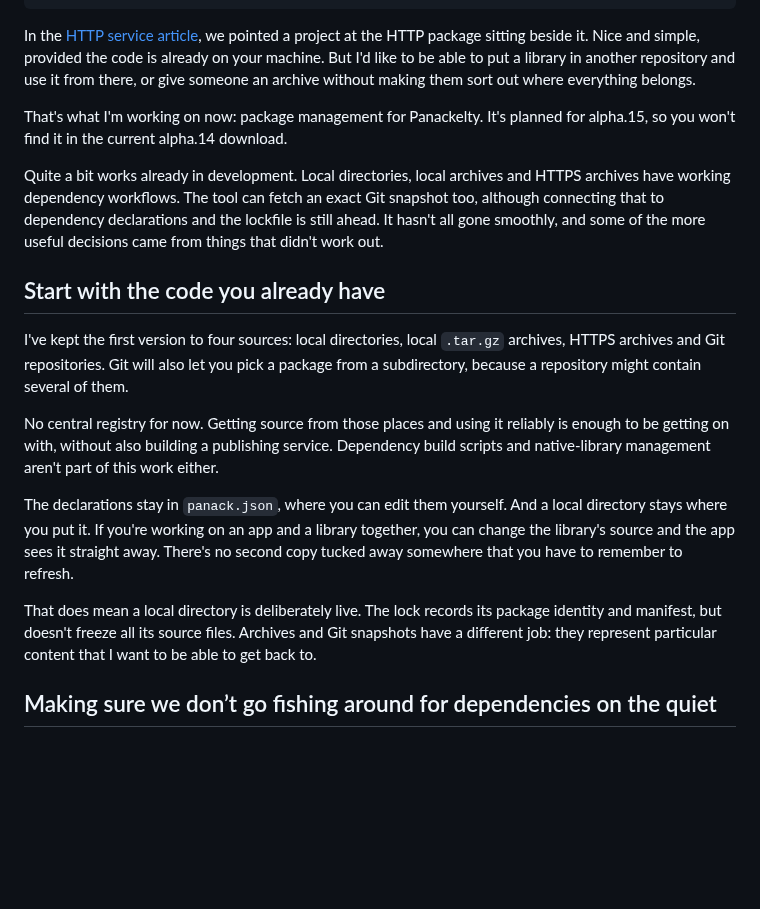
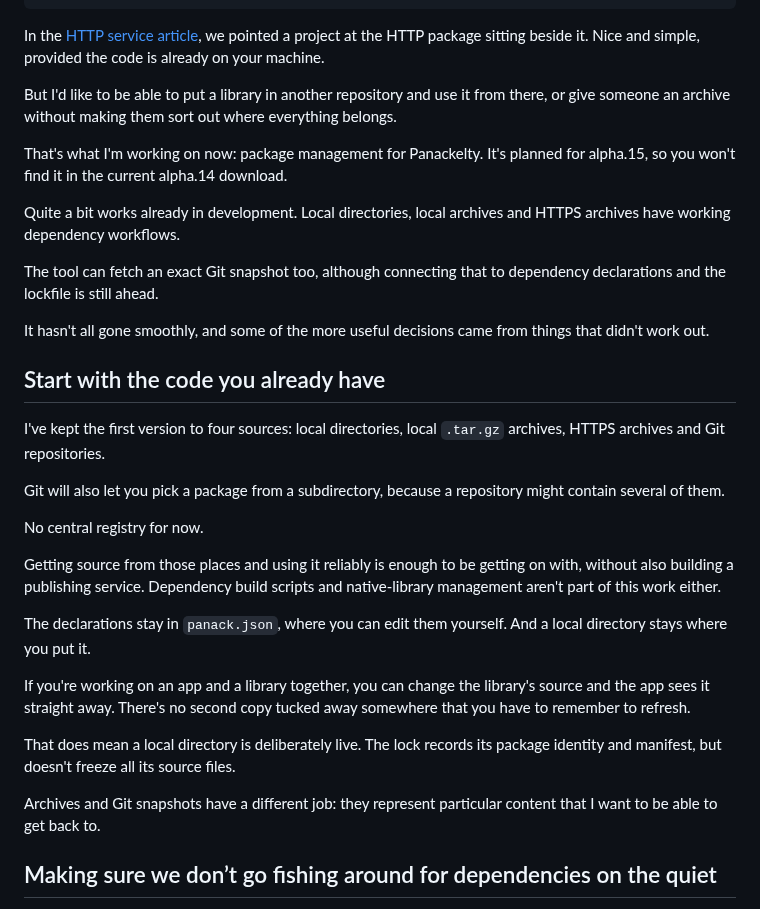
Before and after one commit to sproates/panackelty-website, a Markdown page: drafts/bringing-packages-to-panackelty.md, the part around one of its changes. Rendered like a GitHub page; blank space fills up the shorter version.

```diff
--- a/drafts/bringing-packages-to-panackelty.md
+++ b/drafts/bringing-packages-to-panackelty.md
@@ -8,21 +8,35 @@ tags:
   - alpha.15
 ---
 
-In the [HTTP service article](/articles/building-a-small-http-service-in-panackelty/), we pointed a project at the HTTP package sitting beside it. Nice and simple, provided the code is already on your machine. But I'd like to be able to put a library in another repository and use it from there, or give someone an archive without making them sort out where everything belongs.
+In the [HTTP service article](/articles/building-a-small-http-service-in-panackelty/), we pointed a project at the HTTP package sitting beside it. Nice and simple, provided the code is already on your machine.
+
+But I'd like to be able to put a library in another repository and use it from there, or give someone an archive without making them sort out where everything belongs.
 
 That's what I'm working on now: package management for Panackelty. It's planned for alpha.15, so you won't find it in the current alpha.14 download.
 
-Quite a bit works already in development. Local directories, local archives and HTTPS archives have working dependency workflows. The tool can fetch an exact Git snapshot too, although connecting that to dependency declarations and the lockfile is still ahead. It hasn't all gone smoothly, and some of the more useful decisions came from things that didn't work out.
+Quite a bit works already in development. Local directories, local archives and HTTPS archives have working dependency workflows.
+
+The tool can fetch an exact Git snapshot too, although connecting that to dependency declarations and the lockfile is still ahead.
+
+It hasn't all gone smoothly, and some of the more useful decisions came from things that didn't work out.
 
 ## Start with the code you already have
 
-I've kept the first version to four sources: local directories, local `.tar.gz` archives, HTTPS archives and Git repositories. Git will also let you pick a package from a subdirectory, because a repository might contain several of them.
+I've kept the first version to four sources: local directories, local `.tar.gz` archives, HTTPS archives and Git repositories.
 
-No central registry for now. Getting source from those places and using it reliably is enough to be getting on with, without also building a publishing service. Dependency build scripts and native-library management aren't part of this work either.
+Git will also let you pick a package from a subdirectory, because a repository might contain several of them.
 
-The declarations stay in `panack.json`, where you can edit them yourself. And a local directory stays where you put it. If you're working on an app and a library together, you can change the library's source and the app sees it straight away. There's no second copy tucked away somewhere that you have to remember to refresh.
+No central registry for now.
 
-That does mean a local directory is deliberately live. The lock records its package identity and manifest, but doesn't freeze all its source files. Archives and Git snapshots have a different job: they represent particular content that I want to be able to get back to.
+Getting source from those places and using it reliably is enough to be getting on with, without also building a publishing service. Dependency build scripts and native-library management aren't part of this work either.
+
+The declarations stay in `panack.json`, where you can edit them yourself. And a local directory stays where you put it.
+
+If you're working on an app and a library together, you can change the library's source and the app sees it straight away. There's no second copy tucked away somewhere that you have to remember to refresh.
+
+That does mean a local directory is deliberately live. The lock records its package identity and manifest, but doesn't freeze all its source files.
+
+Archives and Git snapshots have a different job: they represent particular content that I want to be able to get back to.
 
 ## Making sure we don’t go fishing around for dependencies on the quiet
 
```
Also changed, not shown: other parts of drafts/bringing-packages-to-panackelty.md (+90 -24 lines).
